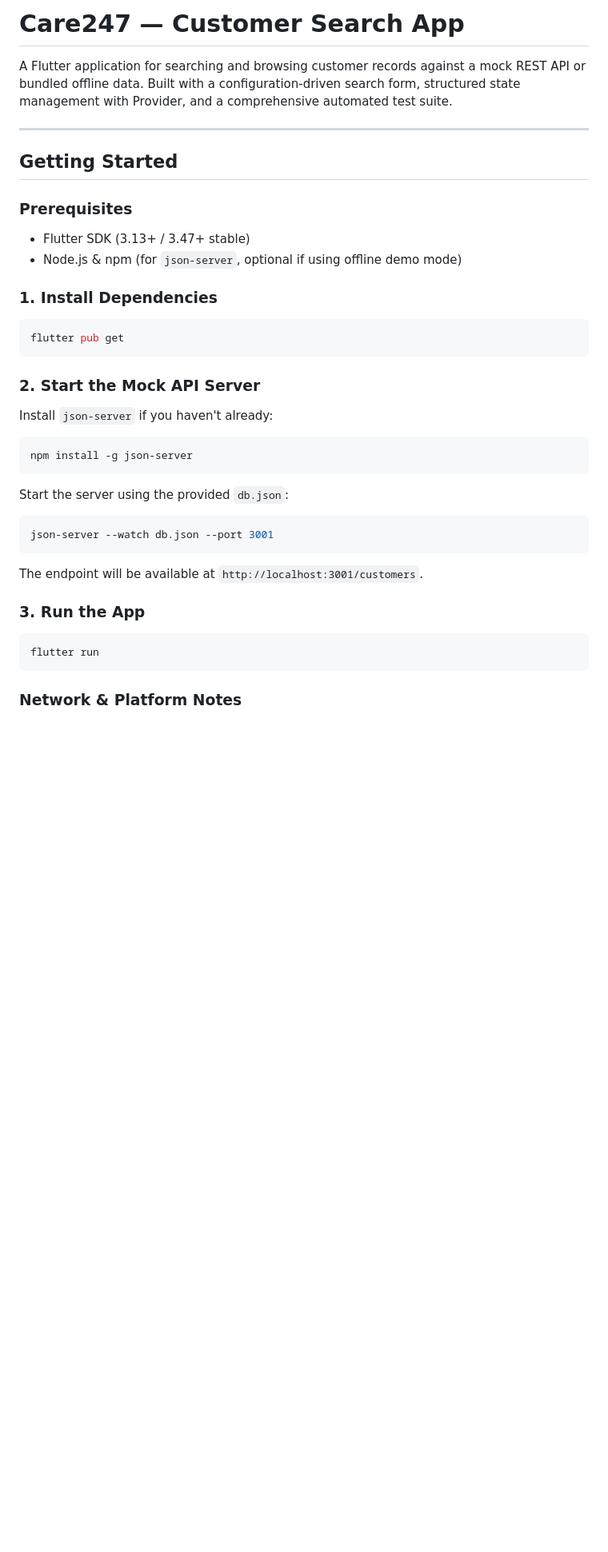
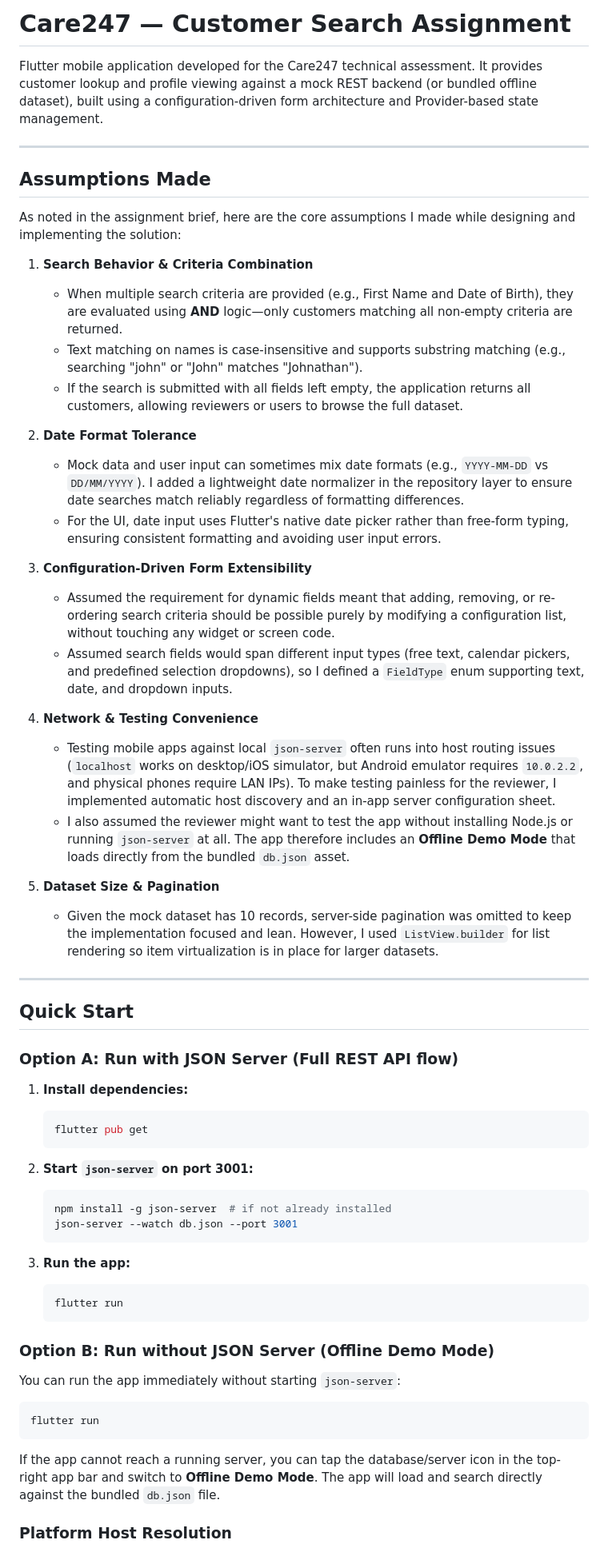
Before and after one commit to guptabhagirath1522/care247_assignment, a Markdown page: README.md, the part around one of its changes. Shown at 80% size. Drawn GitHub-style; blank space fills up the shorter version.

````diff
--- a/README.md
+++ b/README.md
@@ -1,43 +1,62 @@
-# Care247 — Customer Search App
+# Care247 — Customer Search Assignment
 
-A Flutter application for searching and browsing customer records against a mock REST API or bundled offline data. Built with a configuration-driven search form, structured state management with Provider, and a comprehensive automated test suite.
+Flutter mobile application developed for the Care247 technical assessment. It provides customer lookup and profile viewing against a mock REST backend (or bundled offline dataset), built using a configuration-driven form architecture and Provider-based state management.
 
 ---
 
-## Getting Started
+## Assumptions Made
 
-### Prerequisites
+As noted in the assignment brief, here are the core assumptions I made while designing and implementing the solution:
 
-- Flutter SDK (3.13+ / 3.47+ stable)
-- Node.js & npm (for `json-server`, optional if using offline demo mode)
+1. **Search Behavior & Criteria Combination**
+   - When multiple search criteria are provided (e.g., First Name and Date of Birth), they are evaluated using **AND** logic—only customers matching all non-empty criteria are returned.
+   - Text matching on names is case-insensitive and supports substring matching (e.g., searching "john" or "John" matches "Johnathan").
+   - If the search is submitted with all fields left empty, the application returns all customers, allowing reviewers or users to browse the full dataset.
 
-### 1. Install Dependencies
+2. **Date Format Tolerance**
+   - Mock data and user input can sometimes mix date formats (e.g., `YYYY-MM-DD` vs `DD/MM/YYYY`). I added a lightweight date normalizer in the repository layer to ensure date searches match reliably regardless of formatting differences.
+   - For the UI, date input uses Flutter's native date picker rather than free-form typing, ensuring consistent formatting and avoiding user input errors.
 
-```bash
-flutter pub get
-```
+3. **Configuration-Driven Form Extensibility**
+   - Assumed the requirement for dynamic fields meant that adding, removing, or re-ordering search criteria should be possible purely by modifying a configuration list, without touching any widget or screen code.
+   - Assumed search fields would span different input types (free text, calendar pickers, and predefined selection dropdowns), so I defined a `FieldType` enum supporting text, date, and dropdown inputs.
 
-### 2. Start the Mock API Server
+4. **Network & Testing Convenience**
+   - Testing mobile apps against local `json-server` often runs into host routing issues (`localhost` works on desktop/iOS simulator, but Android emulator requires `10.0.2.2`, and physical phones require LAN IPs). To make testing painless for the reviewer, I implemented automatic host discovery and an in-app server configuration sheet.
+   - I also assumed the reviewer might want to test the app without installing Node.js or running `json-server` at all. The app therefore includes an **Offline Demo Mode** that loads directly from the bundled `db.json` asset.
 
-Install `json-server` if you haven't already:
+5. **Dataset Size & Pagination**
+   - Given the mock dataset has 10 records, server-side pagination was omitted to keep the implementation focused and lean. However, I used `ListView.builder` for list rendering so item virtualization is in place for larger datasets.
 
-```bash
-npm install -g json-server
-```
+---
 
-Start the server using the provided `db.json`:
+## Quick Start
 
-```bash
-json-server --watch db.json --port 3001
-```
+### Option A: Run with JSON Server (Full REST API flow)
 
-The endpoint will be available at `http://localhost:3001/customers`.
+1. **Install dependencies:**
+   ```bash
+   flutter pub get
+   ```
 
-### 3. Run the App
+2. **Start `json-server` on port 3001:**
+   ```bash
+   npm install -g json-server  # if not already installed
+   json-server --watch db.json --port 3001
+   ```
 
+3. **Run the app:**
+   ```bash
+   flutter run
+   ```
+
+### Option B: Run without JSON Server (Offline Demo Mode)
+
+You can run the app immediately without starting `json-server`:
 ```bash
 flutter run
 ```
+If the app cannot reach a running server, you can tap the database/server icon in the top-right app bar and switch to **Offline Demo Mode**. The app will load and search directly against the bundled `db.json` file.
 
-### Network & Platform Notes
+### Platform Host Resolution
 
````
Also changed, not shown: other parts of README.md (+58 -94 lines).
